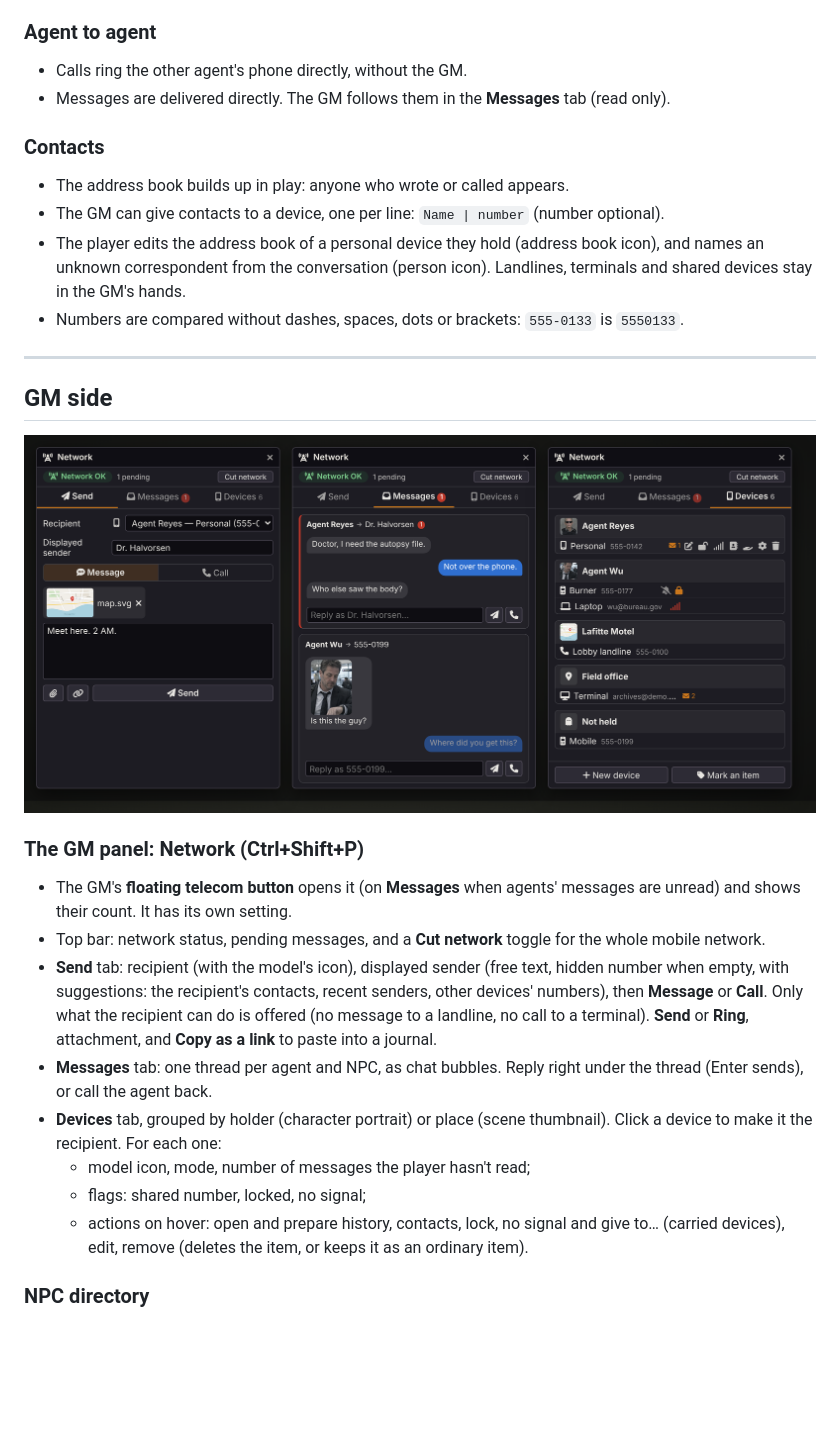
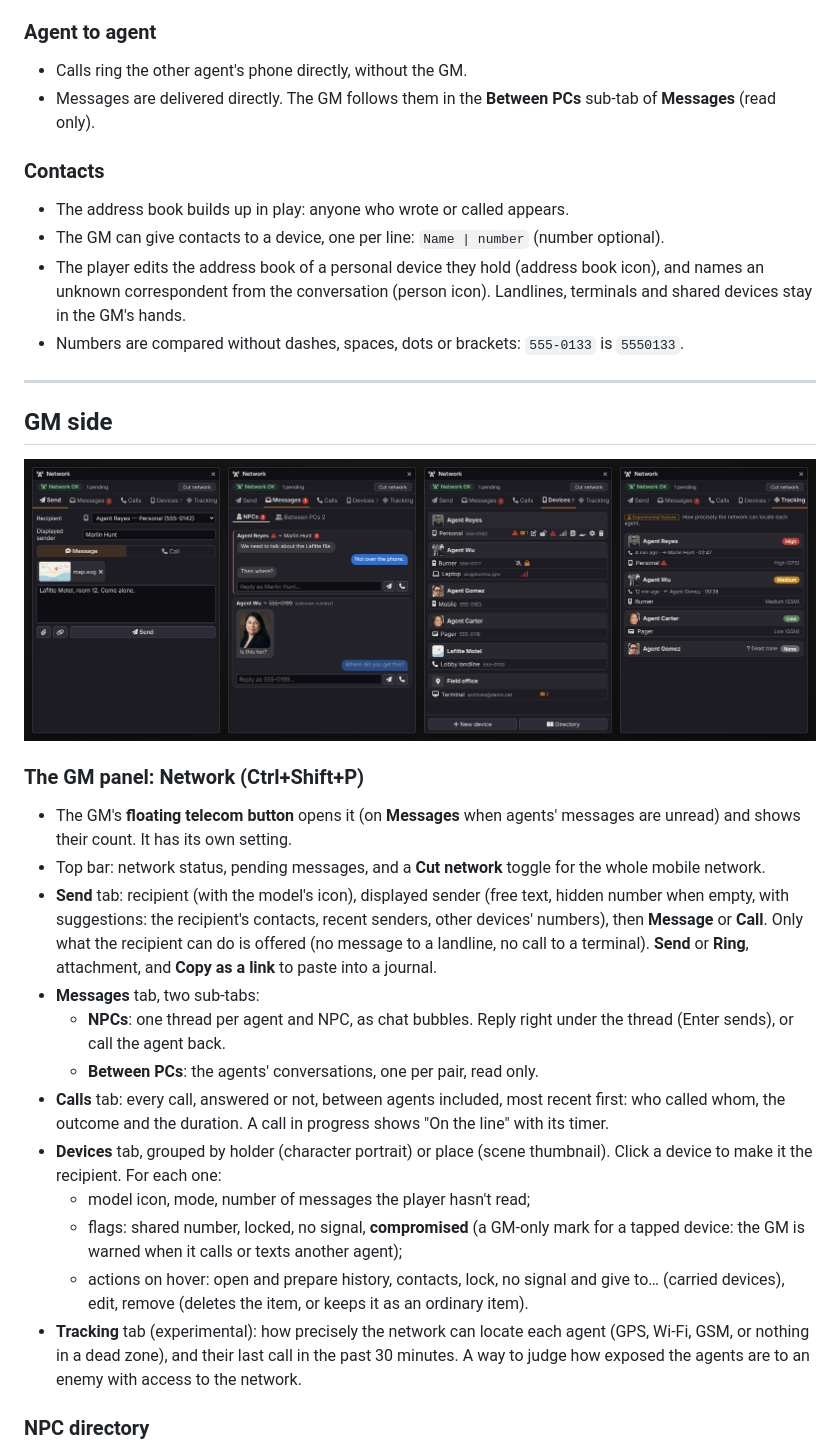
Before and after one commit to Dispositif/foundry-phones-computers, a Markdown page: README.md, the part around one of its changes. Drawn GitHub-style; pictures changed too: docs/gm.png; blank space fills up the shorter version.

```diff
--- a/README.md
+++ b/README.md
@@ -190,7 +192,7 @@ The GM can ring a player or send them a message (choose the player in **Recipien
 ### Agent to agent
 
 - Calls ring the other agent's phone directly, without the GM.
-- Messages are delivered directly. The GM follows them in the **Messages** tab (read only).
+- Messages are delivered directly. The GM follows them in the **Between PCs** sub-tab of **Messages** (read only).
 
 ### Contacts
 
@@ -210,11 +212,15 @@ The GM can ring a player or send them a message (choose the player in **Recipien
 - The GM's **floating telecom button** opens it (on **Messages** when agents' messages are unread) and shows their count. It has its own setting.
 - Top bar: network status, pending messages, and a **Cut network** toggle for the whole mobile network.
 - **Send** tab: recipient (with the model's icon), displayed sender (free text, hidden number when empty, with suggestions: the recipient's contacts, recent senders, other devices' numbers), then **Message** or **Call**. Only what the recipient can do is offered (no message to a landline, no call to a terminal). **Send** or **Ring**, attachment, and **Copy as a link** to paste into a journal.
-- **Messages** tab: one thread per agent and NPC, as chat bubbles. Reply right under the thread (Enter sends), or call the agent back.
+- **Messages** tab, two sub-tabs:
+  - **NPCs**: one thread per agent and NPC, as chat bubbles. Reply right under the thread (Enter sends), or call the agent back.
+  - **Between PCs**: the agents' conversations, one per pair, read only.
+- **Calls** tab: every call, answered or not, between agents included, most recent first: who called whom, the outcome and the duration. A call in progress shows "On the line" with its timer.
 - **Devices** tab, grouped by holder (character portrait) or place (scene thumbnail). Click a device to make it the recipient. For each one:
   - model icon, mode, number of messages the player hasn't read;
-  - flags: shared number, locked, no signal;
+  - flags: shared number, locked, no signal, **compromised** (a GM-only mark for a tapped device: the GM is warned when it calls or texts another agent);
   - actions on hover: open and prepare history, contacts, lock, no signal and give to… (carried devices), edit, remove (deletes the item, or keeps it as an ordinary item).
+- **Tracking** tab (experimental): how precisely the network can locate each agent (GPS, Wi-Fi, GSM, or nothing in a dead zone), and their last call in the past 30 minutes. A way to judge how exposed the agents are to an enemy with access to the network.
 
 ### NPC directory
 
```
Also changed, not shown: other parts of README.md (+6 -4 lines), README.fr.md (+13 -7 lines), docs/player.png (deleted), 2 other files.
